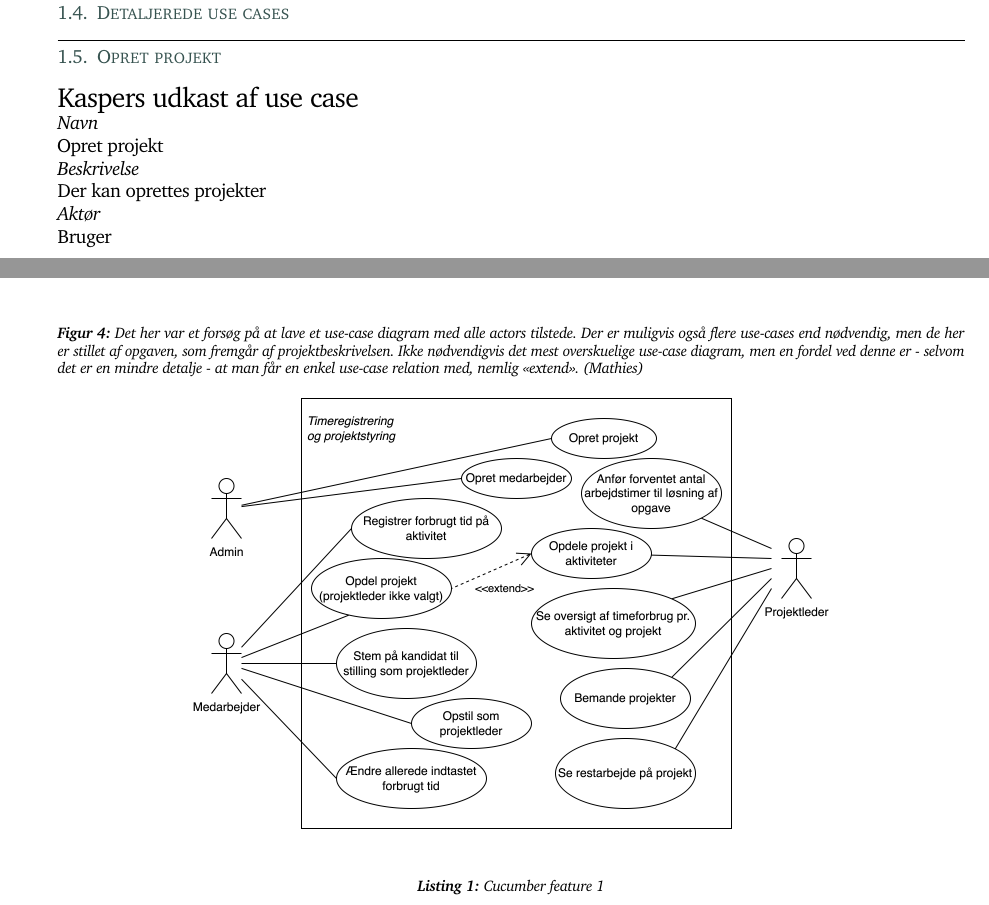
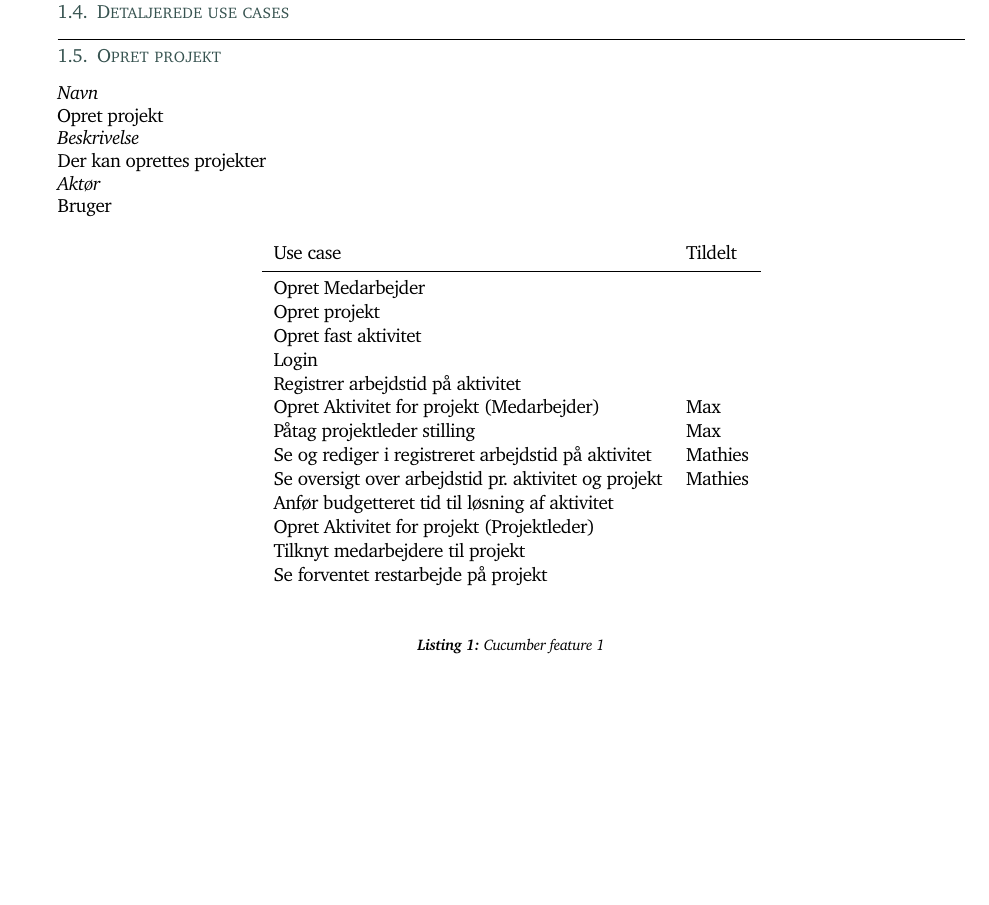
Before and after one commit to rwiuff/02161ExamProject, a LaTeX document (RequirementsAndDesign/rapport_13_1.tex, which reads RequirementsAndDesign/Sections/01Requirements.tex): two parts of pages 3 and 4 of 5 before the commit and part of page 3 of 4 after it, the two joined at a grey line, cut so that both start at the same text, the shorter picture padded with empty space. Compiled offline with pdfLaTeX.

Commit message:
Update on Overleaf.

```diff
--- a/RequirementsAndDesign/Sections/01Requirements.tex
+++ b/RequirementsAndDesign/Sections/01Requirements.tex
@@ -48,20 +62,33 @@
 
 \subsection{Detaljerede use cases}
 \subsection{Opret projekt}
-\Large{Kaspers udkast af use case}\newline
-\normalsize
 \emph{Navn}\newline
 Opret projekt\newline
 \emph{Beskrivelse}\newline
 Der kan oprettes projekter\newline
 \emph{Aktør}\newline
 Bruger
-\begin{figure}[H]
+
+\begin{table}[H]
     \centering
-    \caption{Det her var et forsøg på at lave et use-case diagram med alle actors tilstede. Der er muligvis også flere use-cases end nødvendig, men de her er stillet af opgaven, som fremgår af projektbeskrivelsen. Ikke nødvendigvis det mest overskuelige use-case diagram, men en fordel ved denne er - selvom det er en mindre detalje - at man får en enkel use-case relation med, nemlig <<extend>>. (Mathies)}\label{fig:AlleActorsPaaEnGang}
-    \includegraphics[width=.7\textwidth]{Diagrams/Timeregistrering og projektstyring.png}
-\end{figure}
-
+    \begin{tabular}{ll}
+        Use case                                             & Tildelt \\
+        \midrule
+        Opret Medarbejder                                    & \\
+        Opret projekt                                        & \\
+        Opret fast aktivitet                                 & \\
+        Login                                                & \\
+        Registrer arbejdstid på aktivitet                    & \\
+        Opret Aktivitet for projekt (Medarbejder)            & Max\\
+        Påtag projektleder stilling                          & Max\\
+        Se og rediger i registreret arbejdstid på aktivitet  &  Mathies\\
+        Se oversigt over arbejdstid pr. aktivitet og projekt & Mathies \\
+        Anfør budgetteret tid til løsning af aktivitet       & \\
+        Opret Aktivitet for projekt (Projektleder)           & \\
+        Tilknyt medarbejdere til projekt                     & \\
+        Se forventet restarbejde på projekt                  & \\
+    \end{tabular}
+\end{table}
 % \emph{Cucumber feature 1}
 % \begin{verbatim}
 % Feature: Buy fruit
```
Also changed, not shown: RequirementsAndDesign/Diagrams/Timeregistrering og projektstyring.drawio.svg (added), RequirementsAndDesign/Diagrams/Timeregistrering og projektstyring.png, RequirementsAndDesign/Sections/01Requirements.tex (66 more changed lines), 1 other file. Lines whose indentation alone changed are shown as unchanged.
